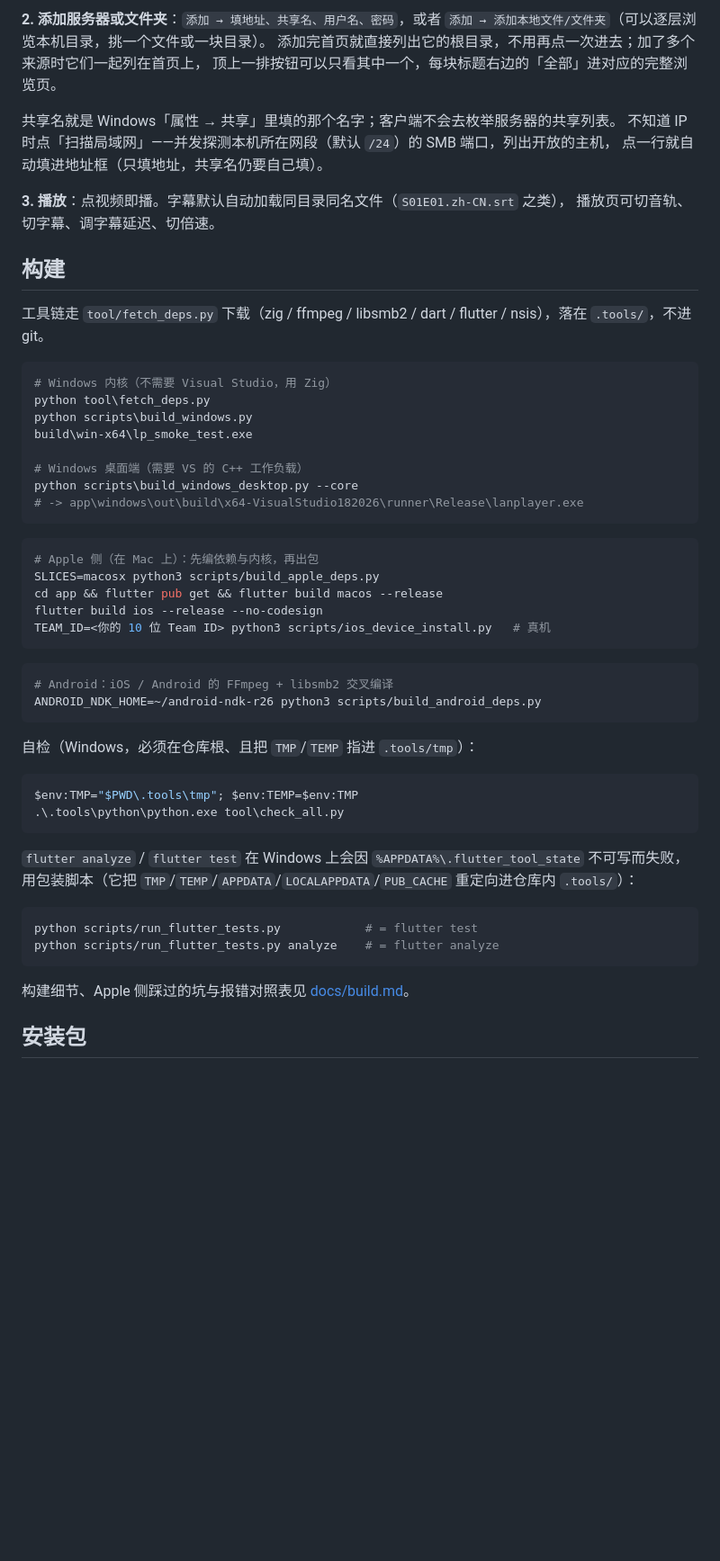
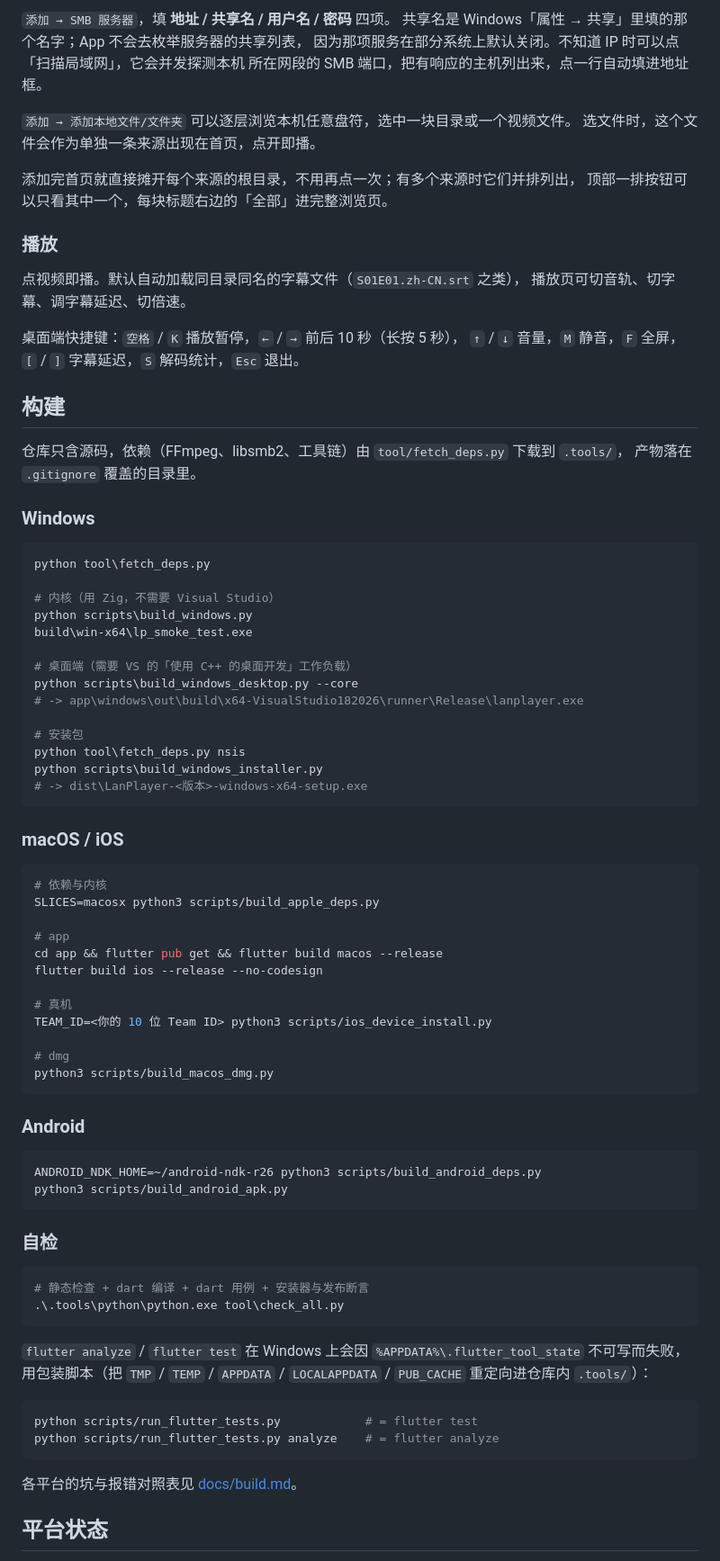
Before and after one commit to LXinH3RT/LanPlayer, a Markdown page: README.md, the part around the change printed below. Shown: that part at 90% size. GitHub-like rendering; blank space fills up the shorter version.

````diff
--- a/README.md
+++ b/README.md
@@ -74,59 +80,88 @@ New-SmbShare -Name Movies -Path D:\Movies -ReadAccess lanplay
 
-**2. 添加服务器或文件夹**：`添加 → 填地址、共享名、用户名、密码`，或者 `添加 → 添加本地文件/文件夹`（可以逐层浏览本机目录，挑一个文件或一块目录）。
-添加完首页就直接列出它的根目录，不用再点一次进去；加了多个来源时它们一起列在首页上，
-顶上一排按钮可以只看其中一个，每块标题右边的「全部」进对应的完整浏览页。
+`添加 → SMB 服务器`，填 **地址 / 共享名 / 用户名 / 密码** 四项。
+共享名是 Windows「属性 → 共享」里填的那个名字；App 不会去枚举服务器的共享列表，
+因为那项服务在部分系统上默认关闭。不知道 IP 时可以点「扫描局域网」，它会并发探测本机
+所在网段的 SMB 端口，把有响应的主机列出来，点一行自动填进地址框。
 
-共享名就是 Windows「属性 → 共享」里填的那个名字；客户端不会去枚举服务器的共享列表。
-不知道 IP 时点「扫描局域网」——并发探测本机所在网段（默认 `/24`）的 SMB 端口，列出开放的主机，
-点一行就自动填进地址框（只填地址，共享名仍要自己填）。
+`添加 → 添加本地文件/文件夹` 可以逐层浏览本机任意盘符，选中一块目录或一个视频文件。
+选文件时，这个文件会作为单独一条来源出现在首页，点开即播。
 
-**3. 播放**：点视频即播。字幕默认自动加载同目录同名文件（`S01E01.zh-CN.srt` 之类），
+添加完首页就直接摊开每个来源的根目录，不用再点一次；有多个来源时它们并排列出，
+顶部一排按钮可以只看其中一个，每块标题右边的「全部」进完整浏览页。
+
+### 播放
+
+点视频即播。默认自动加载同目录同名的字幕文件（`S01E01.zh-CN.srt` 之类），
 播放页可切音轨、切字幕、调字幕延迟、切倍速。
+
+桌面端快捷键：`空格` / `K` 播放暂停，`←` / `→` 前后 10 秒（长按 5 秒），
+`↑` / `↓` 音量，`M` 静音，`F` 全屏，`[` / `]` 字幕延迟，`S` 解码统计，`Esc` 退出。
 
 ## 构建
 
-工具链走 `tool/fetch_deps.py` 下载（zig / ffmpeg / libsmb2 / dart / flutter / nsis），落在 `.tools/`，不进 git。
+仓库只含源码，依赖（FFmpeg、libsmb2、工具链）由 `tool/fetch_deps.py` 下载到 `.tools/`，
+产物落在 `.gitignore` 覆盖的目录里。
+
+### Windows
 
 ```powershell
-# Windows 内核（不需要 Visual Studio，用 Zig）
 python tool\fetch_deps.py
+
+# 内核（用 Zig，不需要 Visual Studio）
 python scripts\build_windows.py
 build\win-x64\lp_smoke_test.exe
 
-# Windows 桌面端（需要 VS 的 C++ 工作负载）
+# 桌面端（需要 VS 的「使用 C++ 的桌面开发」工作负载）
 python scripts\build_windows_desktop.py --core
 # -> app\windows\out\build\x64-VisualStudio182026\runner\Release\lanplayer.exe
+
+# 安装包
+python tool\fetch_deps.py nsis
+python scripts\build_windows_installer.py
+# -> dist\LanPlayer-<版本>-windows-x64-setup.exe
 ```
 
+### macOS / iOS
+
 ```bash
-# Apple 侧（在 Mac 上）：先编依赖与内核，再出包
+# 依赖与内核
 SLICES=macosx python3 scripts/build_apple_deps.py
+
+# app
 cd app && flutter pub get && flutter build macos --release
 flutter build ios --release --no-codesign
-TEAM_ID=<你的 10 位 Team ID> python3 scripts/ios_device_install.py   # 真机
+
+# 真机
+TEAM_ID=<你的 10 位 Team ID> python3 scripts/ios_device_install.py
+
+# dmg
+python3 scripts/build_macos_dmg.py
 ```
 
+### Android
+
 ```bash
-# Android：iOS / Android 的 FFmpeg + libsmb2 交叉编译
 ANDROID_NDK_HOME=~/android-ndk-r26 python3 scripts/build_android_deps.py
+python3 scripts/build_android_apk.py
 ```
 
-自检（Windows，必须在仓库根、且把 `TMP`/`TEMP` 指进 `.tools/tmp`）：
+### 自检
 
 ```powershell
-$env:TMP="$PWD\.tools\tmp"; $env:TEMP=$env:TMP
+# 静态检查 + dart 编译 + dart 用例 + 安装器与发布断言
 .\.tools\python\python.exe tool\check_all.py
 ```
 
-`flutter analyze` / `flutter test` 在 Windows 上会因 `%APPDATA%\.flutter_tool_state` 不可写而失败，
-用包装脚本（它把 `TMP`/`TEMP`/`APPDATA`/`LOCALAPPDATA`/`PUB_CACHE` 重定向进仓库内 `.tools/`）：
+`flutter analyze` / `flutter test` 在 Windows 上会因 `%APPDATA%\.flutter_tool_state`
+不可写而失败，用包装脚本（把 `TMP` / `TEMP` / `APPDATA` / `LOCALAPPDATA` / `PUB_CACHE`
+重定向进仓库内 `.tools/`）：
 
 ```bash
 python scripts/run_flutter_tests.py            # = flutter test
 python scripts/run_flutter_tests.py analyze    # = flutter analyze
 ```
 
-构建细节、Apple 侧踩过的坑与报错对照表见 [docs/build.md](docs/build.md)。
+各平台的坑与报错对照表见 [docs/build.md](docs/build.md)。
 
-## 安装包
+## 平台状态
 
````
Also changed, not shown: other parts of README.md (+108 -127 lines), README.en.md (added, +272 -0 lines), docs/images/desktop-home.png, 1 other file.
